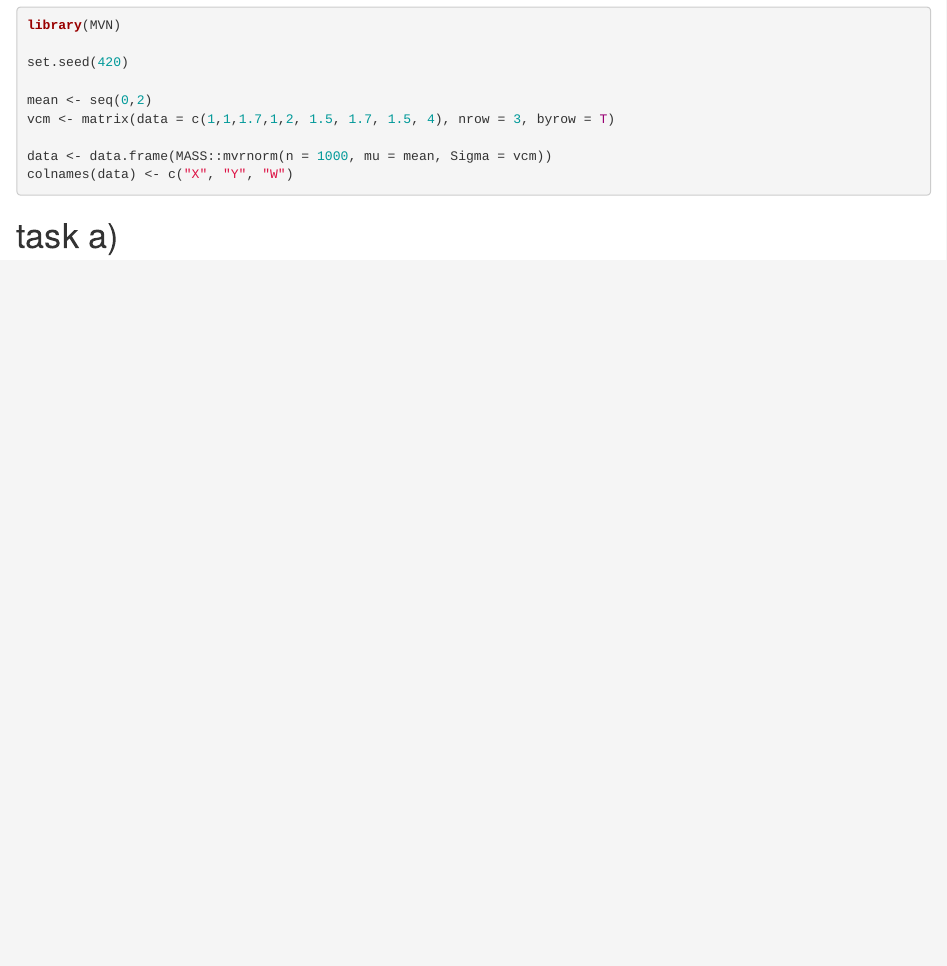
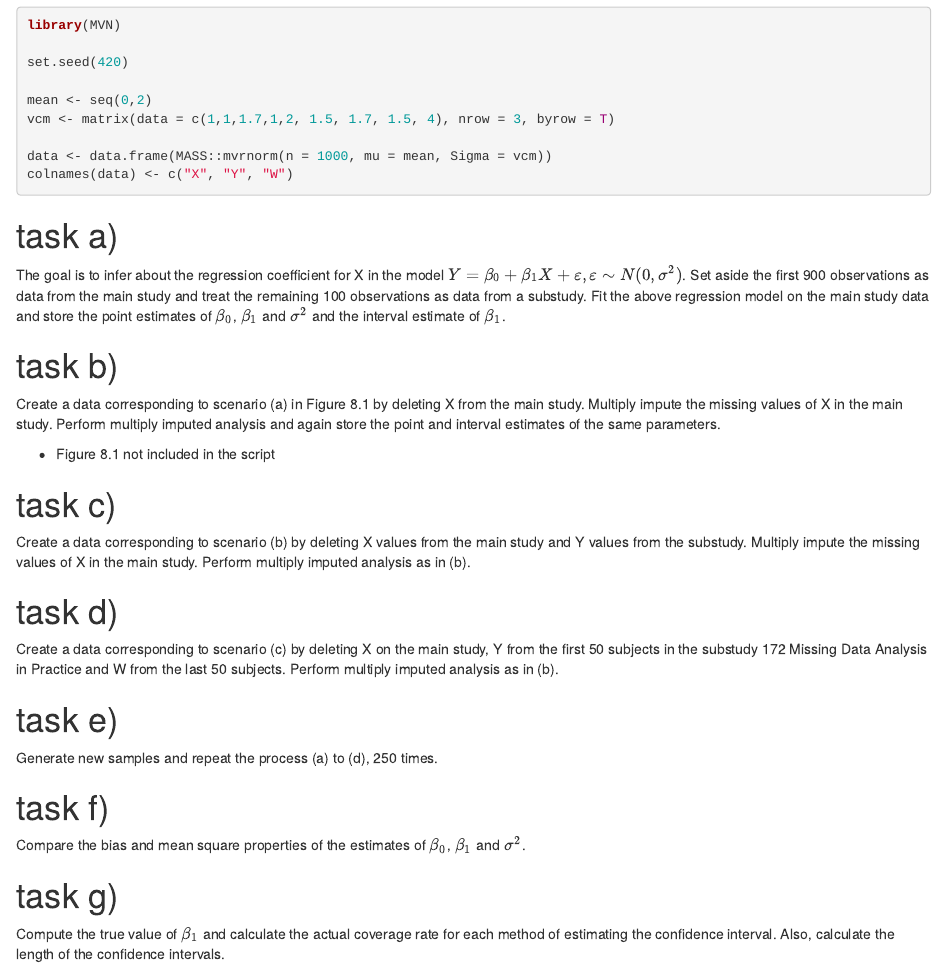
Before and after one commit to strandrew19/incompletedata_research_case_study, an R Markdown document (script.Rmd): the page in a window 1100 px wide, from 120 px down. Rendered offline with R 4.5, knitr and Pandoc, with nearby package versions.

Commit message:
Added information about the basic task structure and knitted to HTML

````diff
--- a/script.Rmd
+++ b/script.Rmd
@@ -1,6 +1,8 @@
 ---
 title: "R Notebook"
-output: html_notebook
+output:
+  html_document:
+    df_print: paged
 ---
 
 # Data Generation
@@ -19,3 +21,65 @@ colnames(data) <- c("X", "Y", "W")
 
 
 # task a)
+
+The goal is to infer about the regression coefficient for X in the model $Y = \beta_0 + \beta_1X + \varepsilon , \varepsilon \sim N(0, \sigma^2)$. Set aside the first 900 observations as data from the main study and treat the remaining 100 observations as data from a substudy. Fit the above regression model on the main study data and store the point estimates of $\beta_0$, $\beta_1$ and $\sigma^2$ and the interval estimate of $\beta_1$.
+
+```{r}
+
+```
+
+
+# task b)
+
+Create a data corresponding to scenario (a) in Figure 8.1 by deleting X from the main study. Multiply impute the missing values of X in the main study. Perform multiply imputed analysis and again store the point and interval estimates of the same parameters.
+
+* Figure 8.1 not included in the script
+
+```{r}
+
+```
+
+# task c)
+
+Create a data corresponding to scenario (b) by deleting X values from the main study and Y values from the substudy. Multiply impute the missing values of X in the main study. Perform multiply imputed analysis as in (b).
+
+```{r}
+
+```
+
+
+# task d)
+
+Create a data corresponding to scenario (c) by deleting X on the main study, Y from the first 50 subjects in the substudy 172 Missing Data Analysis in Practice
+and W from the last 50 subjects. Perform multiply imputed analysis as in (b).
+
+```{r}
+
+```
+
+
+# task e)
+
+Generate new samples and repeat the process (a) to (d), 250 times.
+
+```{r}
+
+```
+
+
+# task f)
+
+Compare the bias and mean square properties of the estimates of $\beta_0$, $\beta_1$ and $\sigma^2$.
+
+```{r}
+
+```
+
+
+# task g)
+
+Compute the true value of $\beta_1$ and calculate the actual coverage rate for each method of estimating the confidence interval. Also, calculate the length of the confidence intervals.
+
+```{r}
+
+```
````
